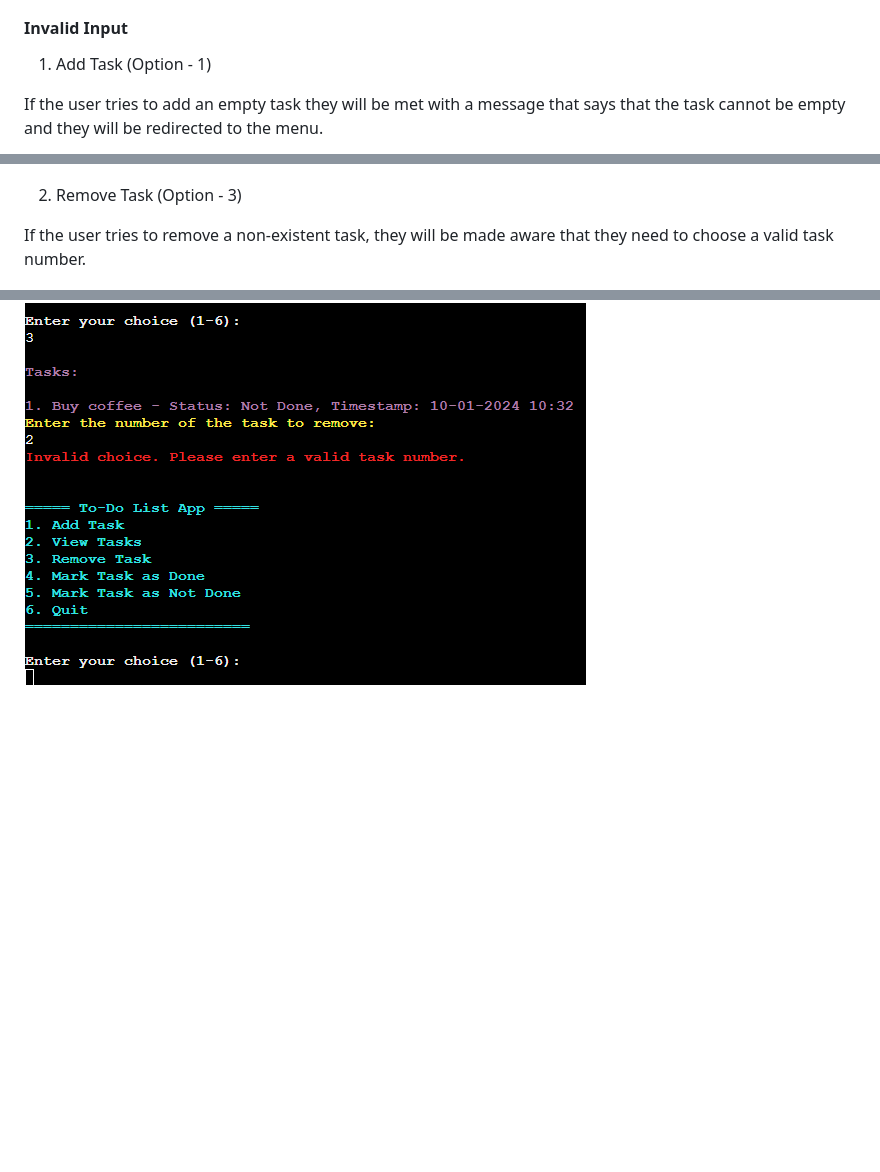
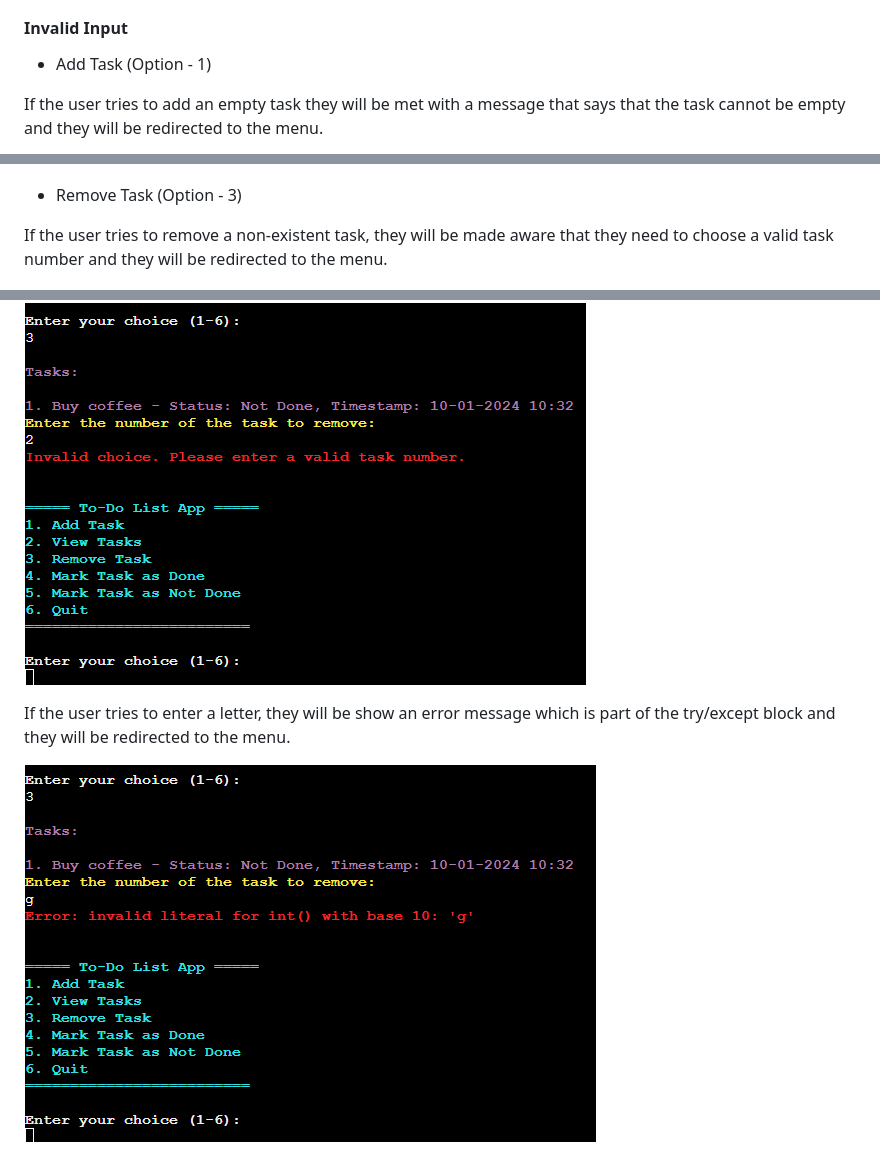
Before and after one commit to devnickocodes/to-do-list-project, a Markdown page: README.md, 3 parts joined by grey strips. Drawn GitHub-style; blank space fills up the shorter version.

Commit message:
add the description and screenshot for invalid input for option 3 when the user tries to enter a letter to the README file

```diff
--- a/README.md
+++ b/README.md
@@ -48,14 +48,18 @@ After writing some of the code I was using the os module and while it was workin
 
 #### Invalid Input
 
-1. Add Task (Option - 1)
+- Add Task (Option - 1)
 
 If the user tries to add an empty task they will be met with a message that says that the task cannot be empty and they will be redirected to the menu.
 
 ![Empty Task Input](https://github.com/devnickocodes/to-do-list-project/blob/main/documentation/enter-empty-task-add-task-option.png)
 
-2. Remove Task (Option - 3)
+- Remove Task (Option - 3)
 
-If the user tries to remove a non-existent task, they will be made aware that they need to choose a valid task number.
+If the user tries to remove a non-existent task, they will be made aware that they need to choose a valid task number and they will be redirected to the menu.
 
 ![Non-existent Task Input](https://github.com/devnickocodes/to-do-list-project/blob/main/documentation/enter-a-non-existant-task-remove-task-option.png)
+
+If the user tries to enter a letter, they will be show an error message which is part of the try/except block and they will be redirected to the menu.
+
+![Letter Input](https://github.com/devnickocodes/to-do-list-project/blob/main/documentation/enter-a-letter-remove-task-option.png)
```
